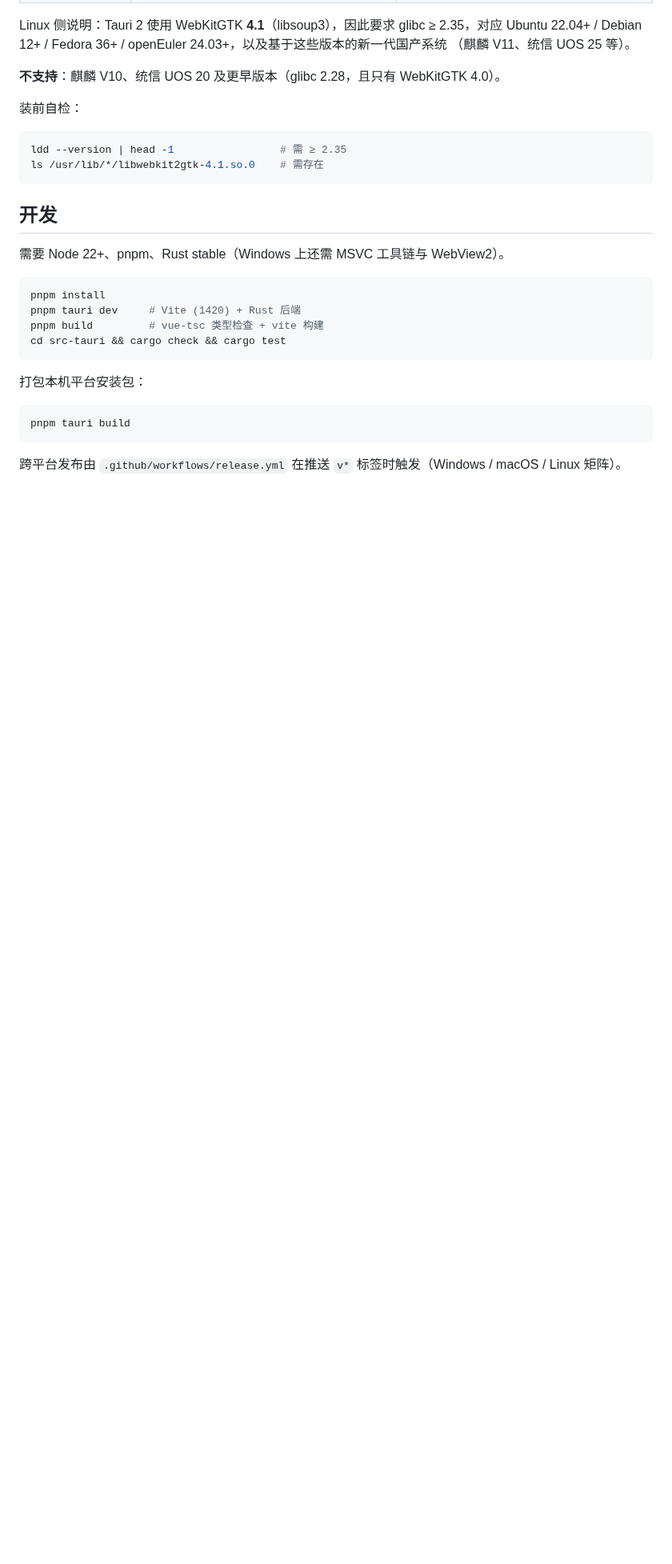
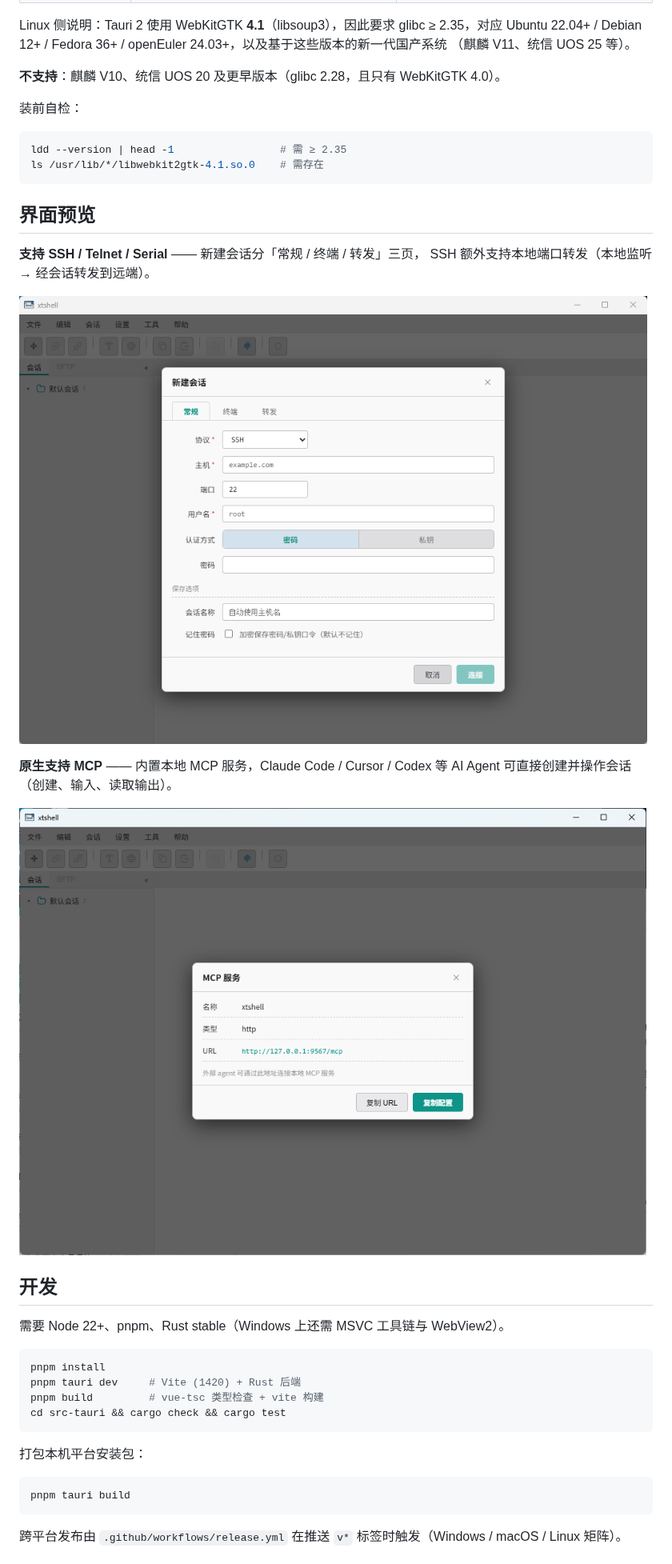
Before and after one commit to rayner-luo/xtshell, a Markdown page: README.md, the part around the change. Shown at 80% size. GitHub-like rendering; pictures changed too: docs/screenshots/mcp.png (added), docs/screenshots/new-session.png (added); blank space fills up the shorter version.

Commit message:
docs: add screenshots for new-session dialog and MCP
- docs/screenshots/new-session.png：新建会话窗口（常规 / 终端 / 转发 三标签页）
- docs/screenshots/mcp.png：MCP 服务配置弹窗
- README 新增「界面预览」小节，分别配文说明多协议与 MCP 能力。

````diff
--- a/README.md
+++ b/README.md
@@ -36,6 +36,18 @@ ldd --version | head -1                 # 需 ≥ 2.35
 ls /usr/lib/*/libwebkit2gtk-4.1.so.0    # 需存在
 ```
 
+## 界面预览
+
+**支持 SSH / Telnet / Serial** —— 新建会话分「常规 / 终端 / 转发」三页，
+SSH 额外支持本地端口转发（本地监听 → 经会话转发到远端）。
+
+![新建会话](docs/screenshots/new-session.png)
+
+**原生支持 MCP** —— 内置本地 MCP 服务，Claude Code / Cursor / Codex 等 AI Agent
+可直接创建并操作会话（创建、输入、读取输出）。
+
+![MCP 服务](docs/screenshots/mcp.png)
+
 ## 开发
 
 需要 Node 22+、pnpm、Rust stable（Windows 上还需 MSVC 工具链与 WebView2）。
````
